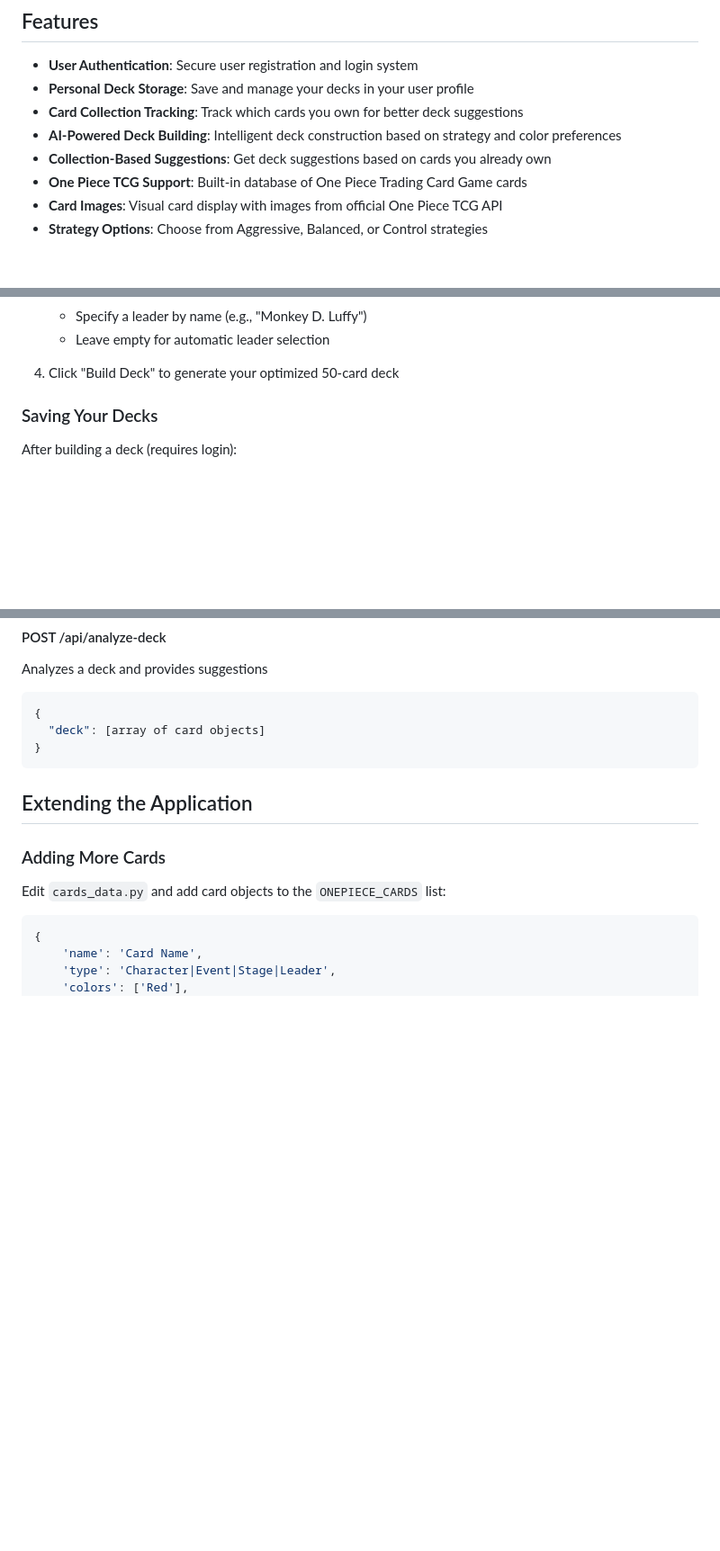
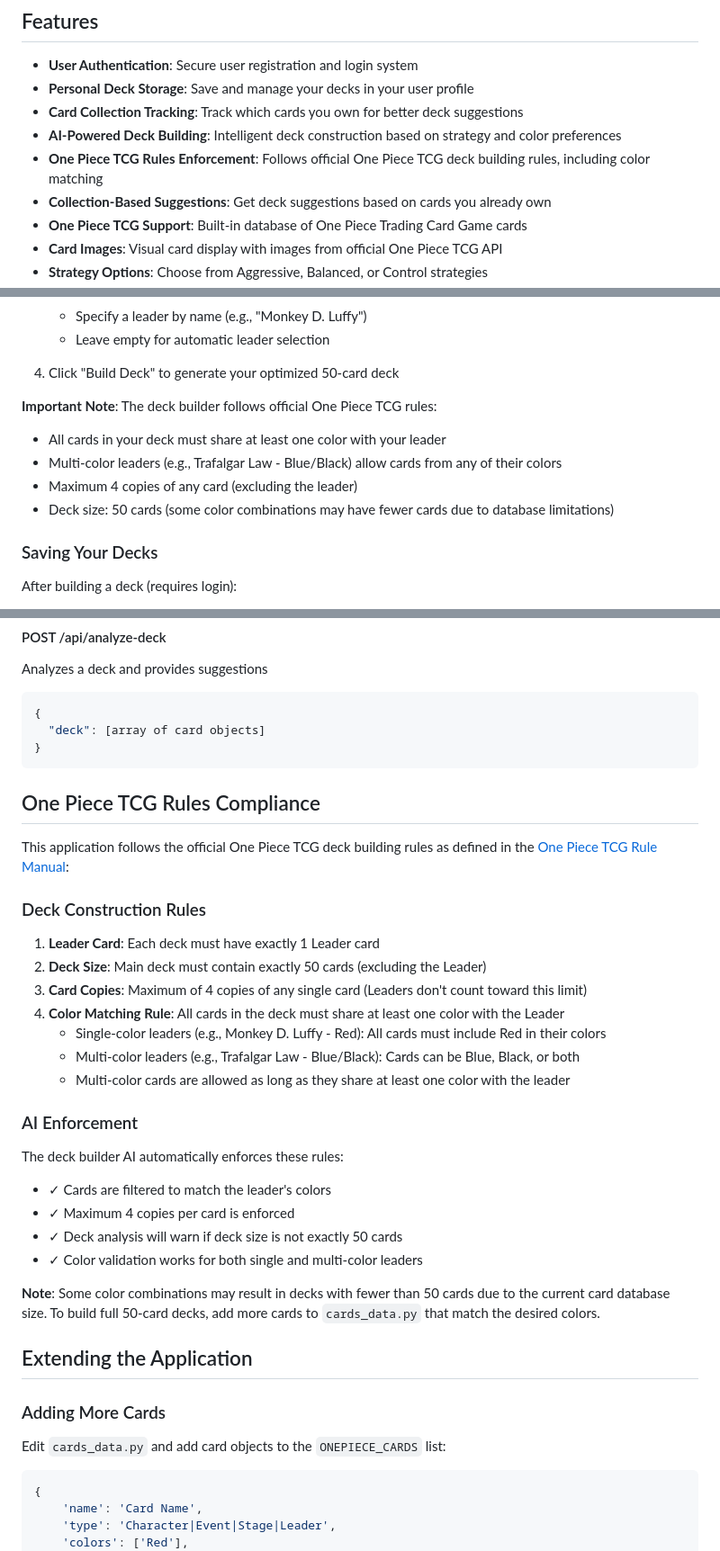
Before and after one commit to MiguelPerezAlonsoUNIR/tcb-trading-card-brain, a Markdown page: README.md, 3 parts joined by grey strips. Shown at 90% size. GitHub-like rendering; blank space fills up the shorter version.

Commit message:
Add documentation for One Piece TCG rules enforcement
Co-authored-by: MiguelPerezAlonsoUNIR <206861795+MiguelPerezAlonsoUNIR@users.noreply.github.com>

````diff
--- a/README.md
+++ b/README.md
@@ -8,6 +8,7 @@ An AI-powered web application for building optimized decks for Trading Card Game
 - **Personal Deck Storage**: Save and manage your decks in your user profile
 - **Card Collection Tracking**: Track which cards you own for better deck suggestions
 - **AI-Powered Deck Building**: Intelligent deck construction based on strategy and color preferences
+- **One Piece TCG Rules Enforcement**: Follows official One Piece TCG deck building rules, including color matching
 - **Collection-Based Suggestions**: Get deck suggestions based on cards you already own
 - **One Piece TCG Support**: Built-in database of One Piece Trading Card Game cards
 - **Card Images**: Visual card display with images from official One Piece TCG API
@@ -134,6 +135,12 @@ The application can be configured using environment variables:
    - Leave empty for automatic leader selection
 
 4. Click "Build Deck" to generate your optimized 50-card deck
+
+**Important Note**: The deck builder follows official One Piece TCG rules:
+- All cards in your deck must share at least one color with your leader
+- Multi-color leaders (e.g., Trafalgar Law - Blue/Black) allow cards from any of their colors
+- Maximum 4 copies of any card (excluding the leader)
+- Deck size: 50 cards (some color combinations may have fewer cards due to database limitations)
 
 ### Saving Your Decks
 
@@ -287,6 +294,30 @@ Analyzes a deck and provides suggestions
 }
 ```
 
+## One Piece TCG Rules Compliance
+
+This application follows the official One Piece TCG deck building rules as defined in the [One Piece TCG Rule Manual](https://en.onepiece-cardgame.com/pdf/rule_manual.pdf):
+
+### Deck Construction Rules
+
+1. **Leader Card**: Each deck must have exactly 1 Leader card
+2. **Deck Size**: Main deck must contain exactly 50 cards (excluding the Leader)
+3. **Card Copies**: Maximum of 4 copies of any single card (Leaders don't count toward this limit)
+4. **Color Matching Rule**: All cards in the deck must share at least one color with the Leader
+   - Single-color leaders (e.g., Monkey D. Luffy - Red): All cards must include Red in their colors
+   - Multi-color leaders (e.g., Trafalgar Law - Blue/Black): Cards can be Blue, Black, or both
+   - Multi-color cards are allowed as long as they share at least one color with the leader
+
+### AI Enforcement
+
+The deck builder AI automatically enforces these rules:
+- ✓ Cards are filtered to match the leader's colors
+- ✓ Maximum 4 copies per card is enforced
+- ✓ Deck analysis will warn if deck size is not exactly 50 cards
+- ✓ Color validation works for both single and multi-color leaders
+
+**Note**: Some color combinations may result in decks with fewer than 50 cards due to the current card database size. To build full 50-card decks, add more cards to `cards_data.py` that match the desired colors.
+
 ## Extending the Application
 
 ### Adding More Cards
````
Also changed, not shown: ONE_PIECE_TCG_RULES.md (added, +121 -0 lines).
